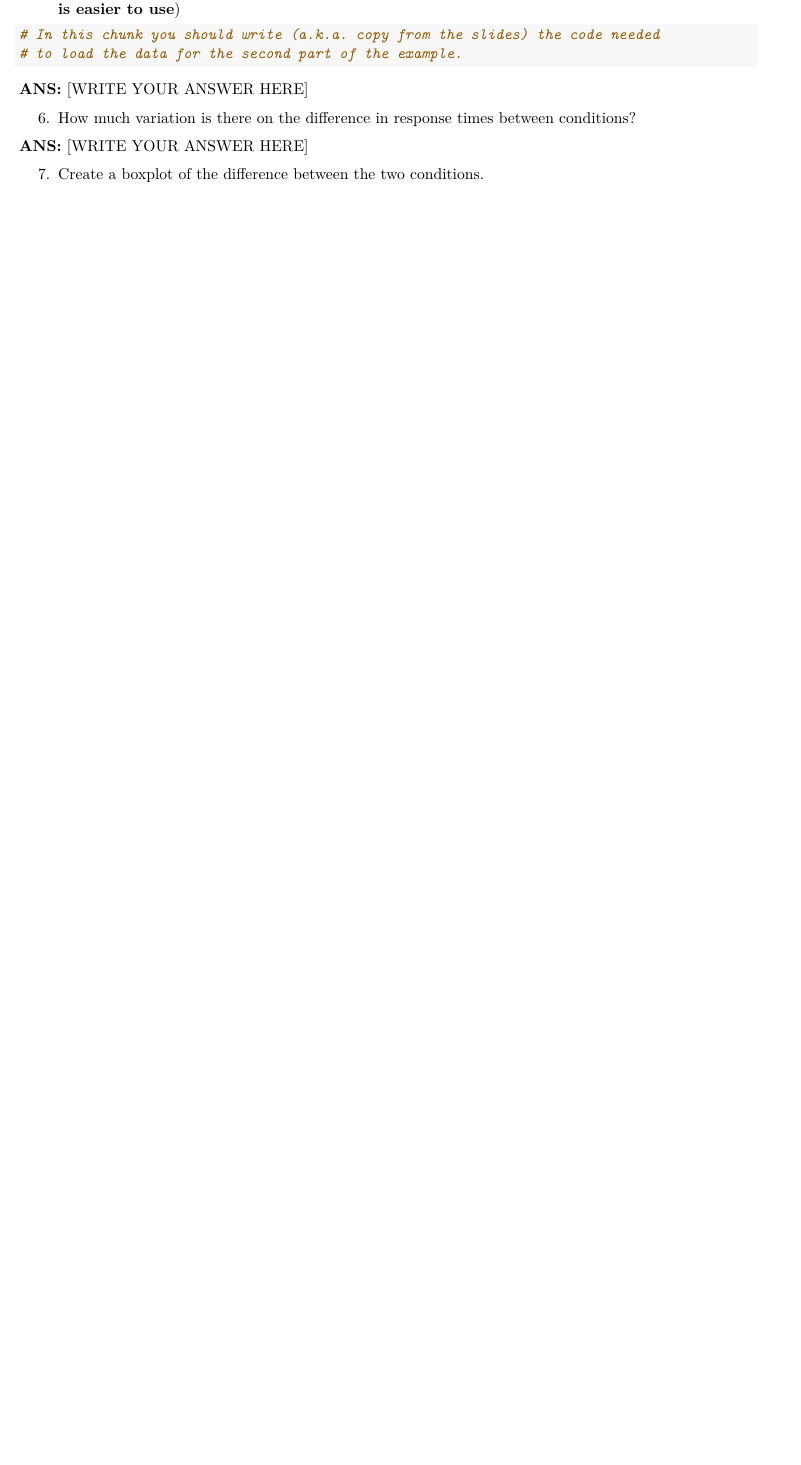
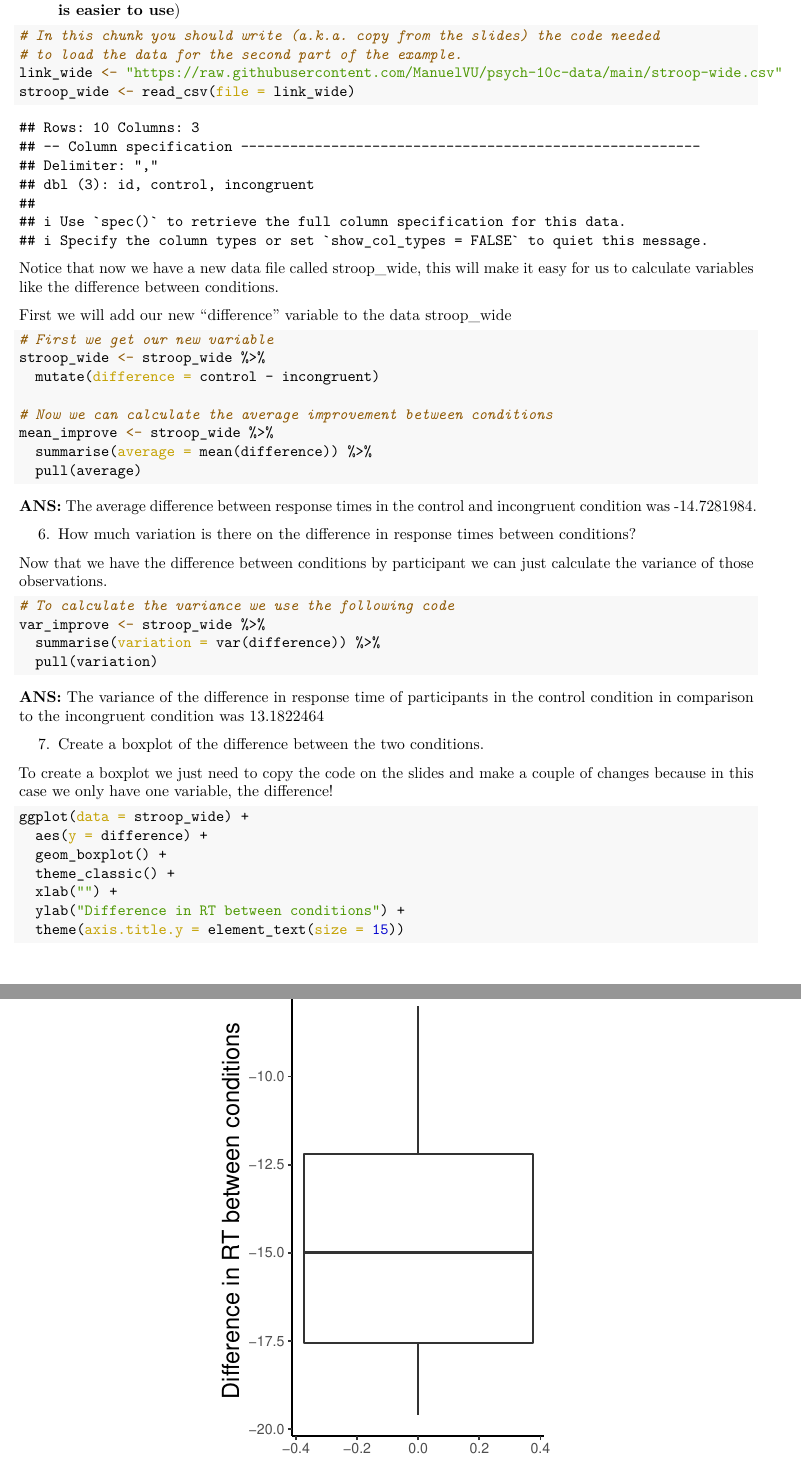
Before and after one commit to ManuelVU/psych-10c, an R Markdown document (templates/intro-r-example.Rmd): part of page 3 of 3 before the commit and two parts of pages 3 and 4 of 4 after it, the two joined at a grey line, cut so that both start at the same text, the shorter picture padded with empty space. The pictures show the output file templates/intro-r-example.pdf that the author committed with the source.

Commit message:
finish R intro

````diff
--- a/templates/intro-r-example.Rmd
+++ b/templates/intro-r-example.Rmd
@@ -76,29 +77,62 @@ ggplot(data = stroop) +
 **ANS:** [WRITE YOUR ANSWER HERE]
 
 5. On average how much more time did it take participants on the incongruent
-condition to read the color names printed on the screen? (**Note that we will always give you the data on a format that is easier to use**)
+condition to read the color names printed on the screen?
+(**Note that we will always give you the data on a format that is easier to use**)
 
 ```{r load-wide}
 # In this chunk you should write (a.k.a. copy from the slides) the code needed
 # to load the data for the second part of the example.
+link_wide <- "https://raw.githubusercontent.com/ManuelVU/psych-10c-data/main/stroop-wide.csv"
+stroop_wide <- read_csv(file = link_wide)
 ```
 
+Notice that now we have a new data file called stroop_wide, this will make it
+easy for us to calculate variables like the difference between conditions.
+
+First we will add our new "difference" variable to the data stroop_wide
+
 ```{r mean-dif}
+# First we get our new variable
+stroop_wide <- stroop_wide %>%
+  mutate(difference = control - incongruent)
 
+# Now we can calculate the average improvement between conditions
+mean_improve <- stroop_wide %>%
+  summarise(average = mean(difference)) %>%
+  pull(average)
 ```
 
-**ANS:** [WRITE YOUR ANSWER HERE]
+**ANS:** The average difference between response times in the control and
+incongruent condition was `r mean_improve`.
 
-6. How much variation is there on the difference in response times between conditions?
+6. How much variation is there on the difference in response times between
+conditions?
+
+Now that we have the difference between conditions by participant we can just
+calculate the variance of those observations.
 
 ```{r var-dif}
-
+# To calculate the variance we use the following code
+var_improve <- stroop_wide %>%
+  summarise(variation = var(difference)) %>%
+  pull(variation)
 ```
 
-**ANS:** [WRITE YOUR ANSWER HERE]
+**ANS:** The variance of the difference in response time of participants in the
+control condition in comparison to the incongruent condition was `r var_improve`
 
 7. Create a boxplot of the difference between the two conditions.
 
-```{r box-plt}
+To create a boxplot we just need to copy the code on the slides and make a
+couple of changes because in this case we only have one variable, the difference!
 
+```{r box-plt, fig.width = 3, fig.align = 'center'}
+ggplot(data = stroop_wide) +
+  aes(y = difference) +
+  geom_boxplot() +
+  theme_classic() +
+  xlab("") +
+  ylab("Difference in RT between conditions") +
+  theme(axis.title.y = element_text(size = 15))
 ```
````
Also changed, not shown: templates/intro-r-example.pdf, templates/intro-r-example.Rmd (3 more changed lines).
